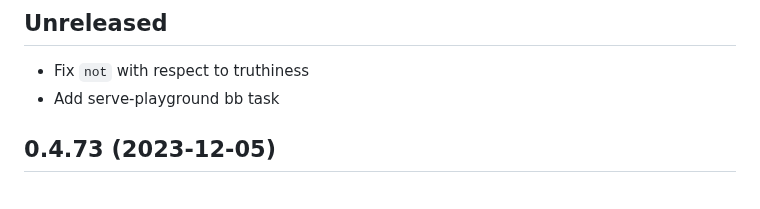
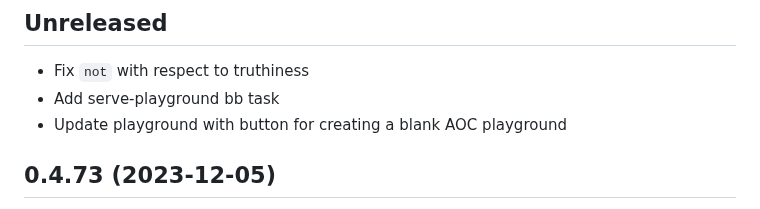
Before and after one commit to squint-cljs/squint, a Markdown page: CHANGELOG.md, the part around the change. GitHub-like rendering.

Commit message:
Update changelog

```diff
--- a/CHANGELOG.md
+++ b/CHANGELOG.md
@@ -6,6 +6,7 @@
 
 - Fix `not` with respect to truthiness
 - Add serve-playground bb task
+- Update playground with button for creating a blank AOC playground
 
 ## 0.4.73 (2023-12-05)
 
```
